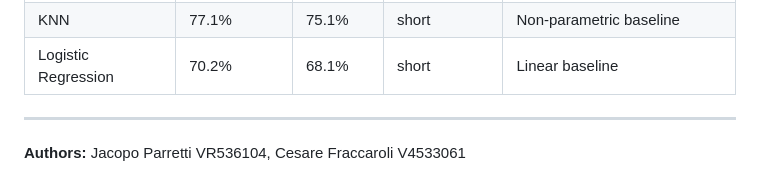
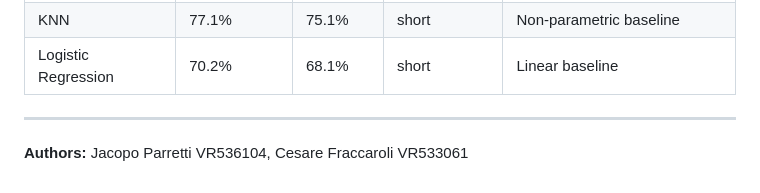
Before and after one commit to Cesafracc22/ml_nutriscore, a Markdown page: README.md, the part around the change. Rendered like a GitHub page.

Commit message:
Fix author ID for Cesare Fraccaroli

```diff
--- a/README.md
+++ b/README.md
@@ -258,4 +258,4 @@ All models inherit from a common `BaseModel` abstract class that defines a consi
 
 ---
 
-**Authors:** Jacopo Parretti VR536104, Cesare Fraccaroli V4533061
+**Authors:** Jacopo Parretti VR536104, Cesare Fraccaroli VR533061
```
